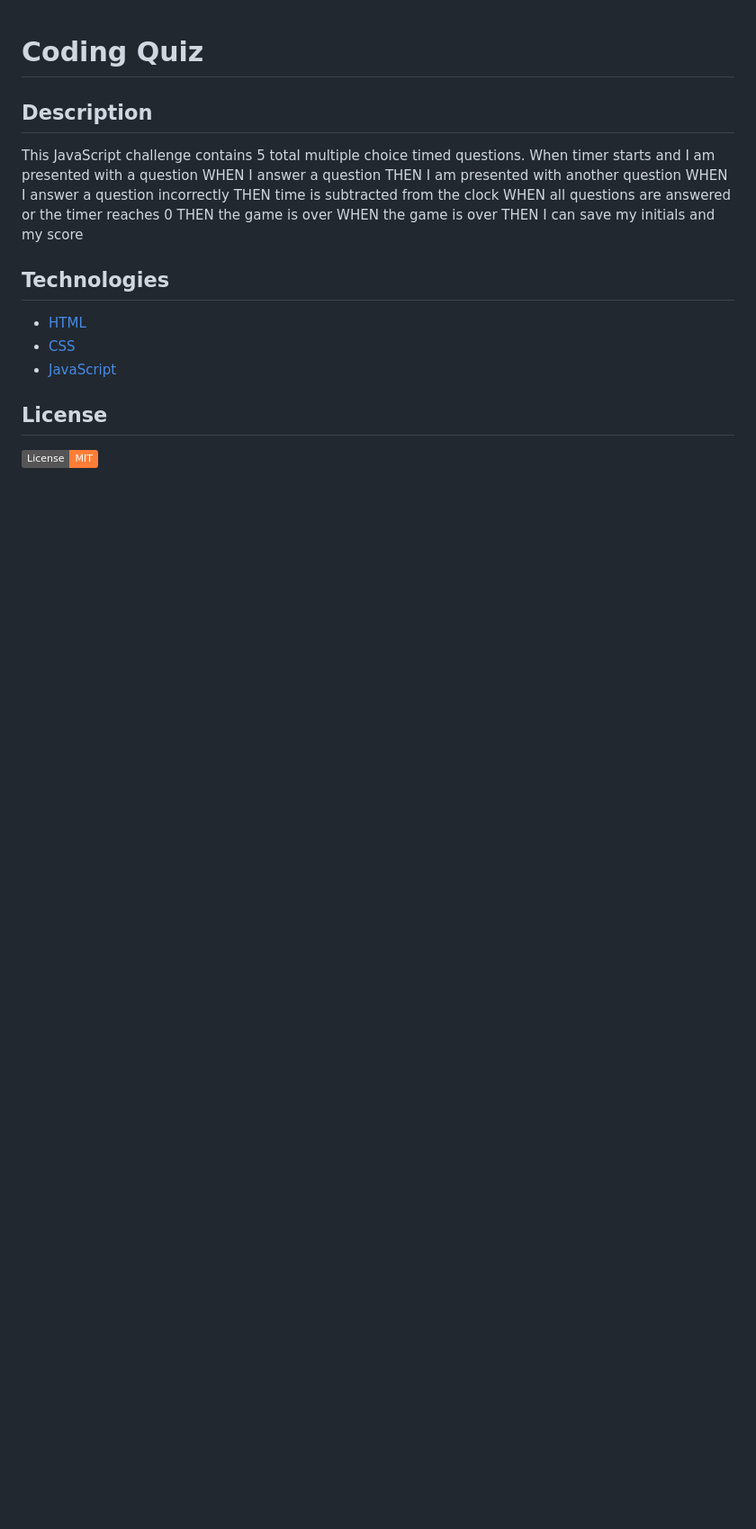
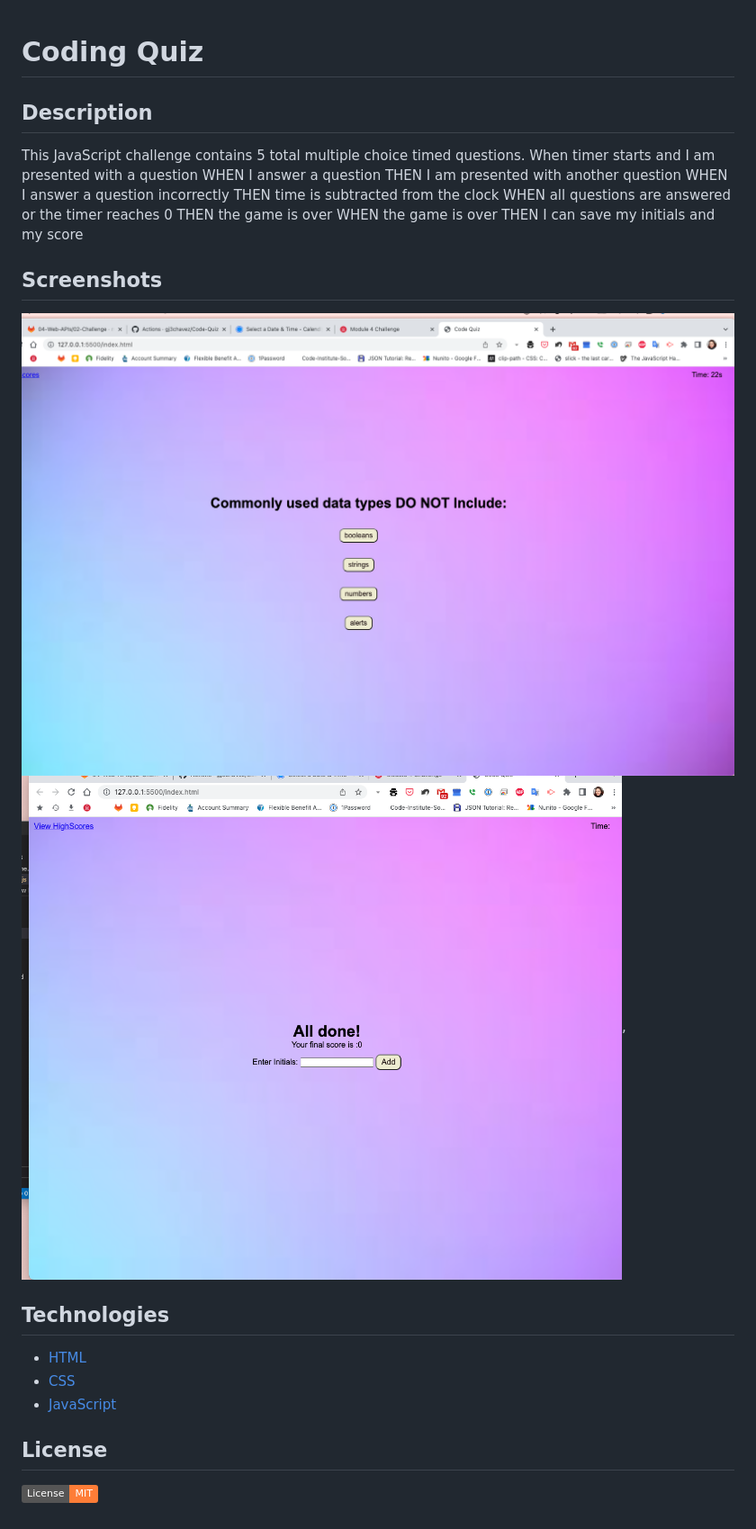
Before and after one commit to gj3chavez/Code-Quiz, a Markdown page: Readme.md, the part around the change. Shown: that part at 90% size. Drawn GitHub-style; pictures changed too: assets/img/Screenshot -1.png (added), assets/img/Screenshot -2.png (added); badges without logos; blank space fills up the shorter version.

```diff
--- a/Readme.md
+++ b/Readme.md
@@ -12,6 +12,11 @@ THEN the game is over
 WHEN the game is over
 THEN I can save my initials and my score
 
+## Screenshots
+![Code Quiz](./assets/img/Screenshot%20-1.png)
+![Code Quiz](./assets/img/Screenshot%20-2.png),
+
+
 ## Technologies
 
 * [HTML](https://developer.mozilla.org/en-US/docs/Web/HTML)
```
Also changed, not shown: 1 other file.
